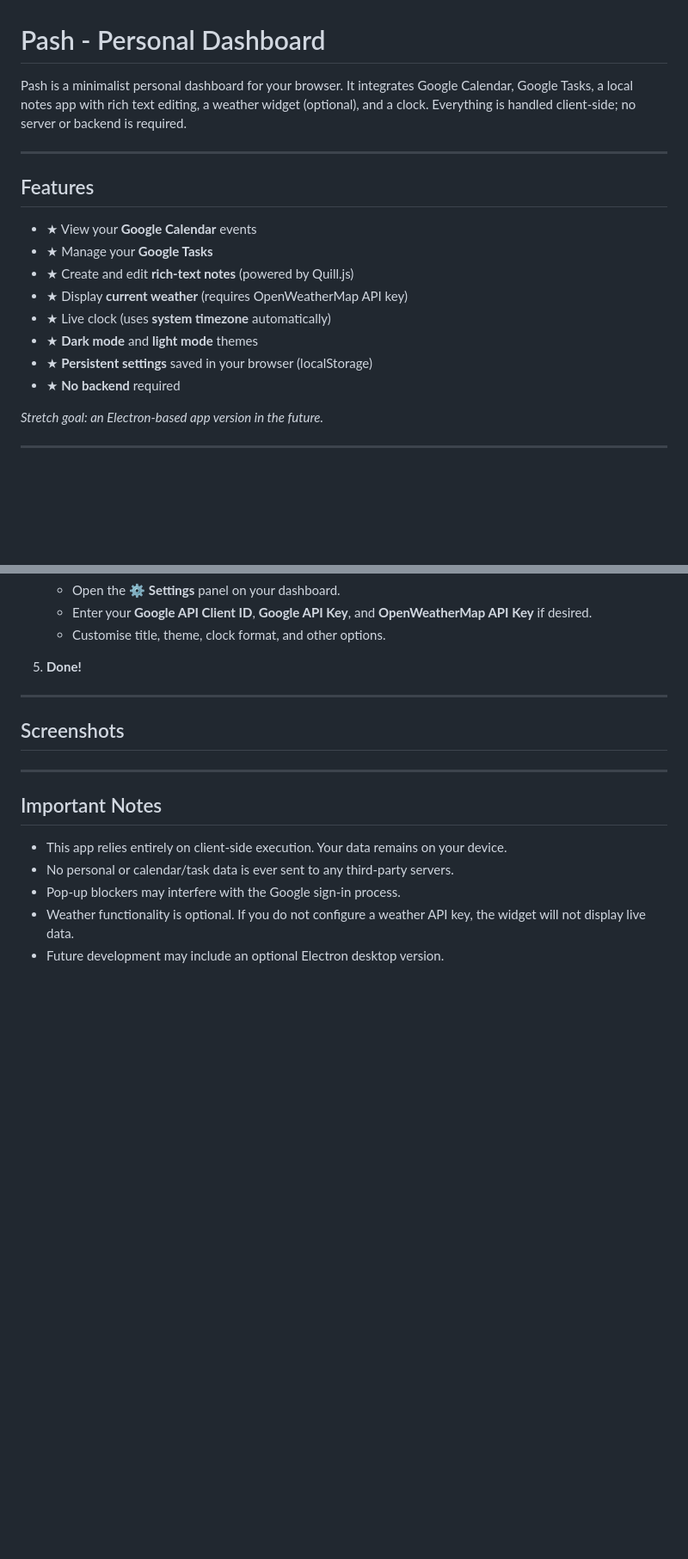
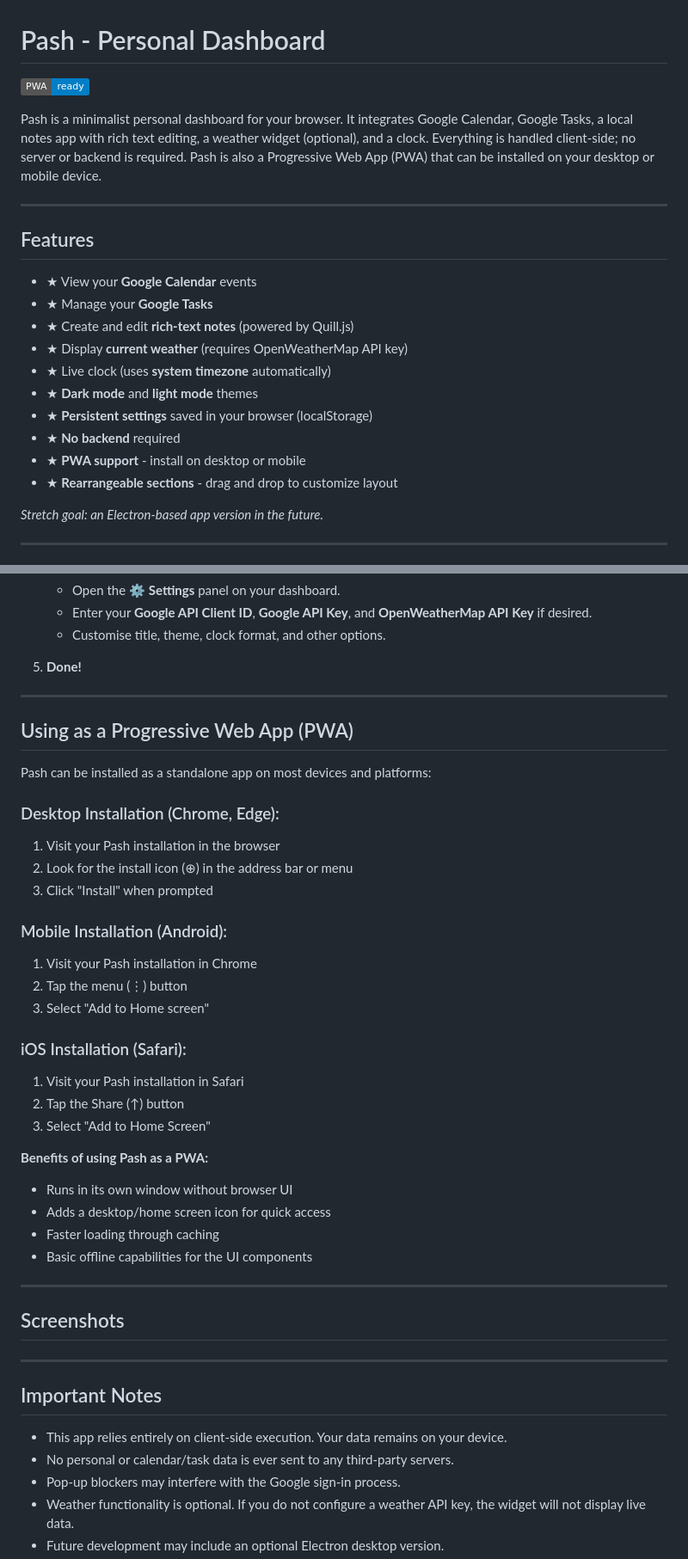
Before and after one commit to darkcnight/Pash, a Markdown page: README.md, 2 parts joined by grey strips. Shown at 86% size. Rendered like a GitHub page; badges without logos; blank space fills up the shorter version.

```diff
--- a/README.md
+++ b/README.md
@@ -1,6 +1,8 @@
 # Pash - Personal Dashboard
 
-Pash is a minimalist personal dashboard for your browser. It integrates Google Calendar, Google Tasks, a local notes app with rich text editing, a weather widget (optional), and a clock. Everything is handled client-side; no server or backend is required.
+[![PWA](https://img.shields.io/badge/PWA-ready-blue?logo=pwa)](https://web.dev/progressive-web-apps/)
+
+Pash is a minimalist personal dashboard for your browser. It integrates Google Calendar, Google Tasks, a local notes app with rich text editing, a weather widget (optional), and a clock. Everything is handled client-side; no server or backend is required. Pash is also a Progressive Web App (PWA) that can be installed on your desktop or mobile device.
 
 ---
 
@@ -14,6 +16,8 @@ Pash is a minimalist personal dashboard for your browser. It integrates Google C
 - ★ **Dark mode** and **light mode** themes
 - ★ **Persistent settings** saved in your browser (localStorage)
 - ★ **No backend** required
+- ★ **PWA support** - install on desktop or mobile
+- ★ **Rearrangeable sections** - drag and drop to customize layout
 
 *Stretch goal: an Electron-based app version in the future.*
 
@@ -48,6 +52,33 @@ Pash is a minimalist personal dashboard for your browser. It integrates Google C
    - Customise title, theme, clock format, and other options.
 
 5. **Done!**
+
+---
+
+## Using as a Progressive Web App (PWA)
+
+Pash can be installed as a standalone app on most devices and platforms:
+
+### Desktop Installation (Chrome, Edge):
+1. Visit your Pash installation in the browser
+2. Look for the install icon (⊕) in the address bar or menu
+3. Click "Install" when prompted
+
+### Mobile Installation (Android):
+1. Visit your Pash installation in Chrome
+2. Tap the menu (⋮) button
+3. Select "Add to Home screen"
+
+### iOS Installation (Safari):
+1. Visit your Pash installation in Safari
+2. Tap the Share (↑) button
+3. Select "Add to Home Screen"
+
+**Benefits of using Pash as a PWA:**
+- Runs in its own window without browser UI
+- Adds a desktop/home screen icon for quick access
+- Faster loading through caching
+- Basic offline capabilities for the UI components
 
 ---
 
```
Also changed, not shown: other parts of README.md (+3 -0 lines).
